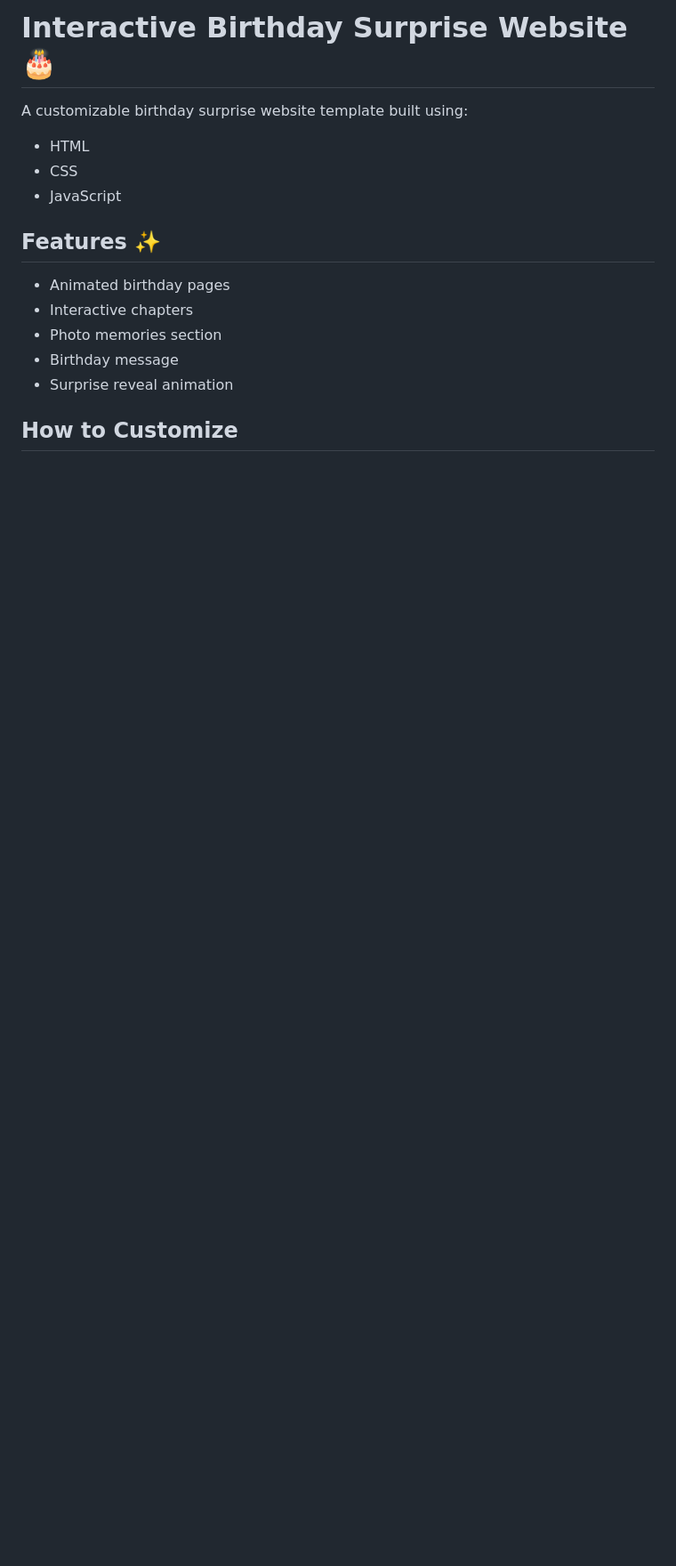
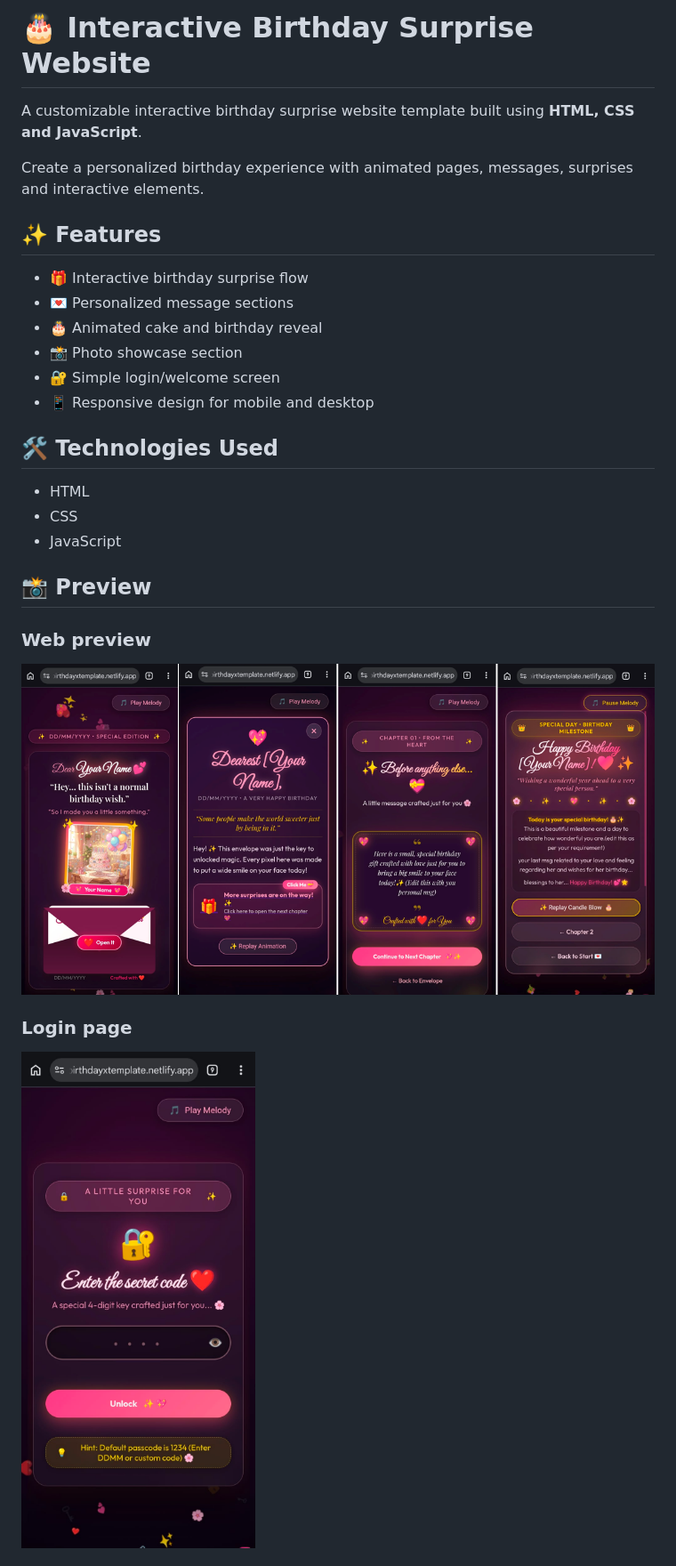
Before and after one commit to cyberaakash01-sys/interactive-birthday-template, a Markdown page: README.md, the part around one of its changes. Shown at 89% size. Rendered like a GitHub page; pictures changed too: preview/login_page.jpeg (added), preview/preview.png (added); blank space fills up the shorter version.

Commit message:
web preview

```diff
--- a/README.md
+++ b/README.md
@@ -1,18 +1,29 @@
-# Interactive Birthday Surprise Website 🎂
+# 🎂 Interactive Birthday Surprise Website
 
-A customizable birthday surprise website template built using:
+A customizable interactive birthday surprise website template built using **HTML, CSS and JavaScript**.
+
+Create a personalized birthday experience with animated pages, messages, surprises and interactive elements.
+
+## ✨ Features
+
+- 🎁 Interactive birthday surprise flow
+- 💌 Personalized message sections
+- 🎂 Animated cake and birthday reveal
+- 📸 Photo showcase section
+- 🔐 Simple login/welcome screen
+- 📱 Responsive design for mobile and desktop
+
+## 🛠️ Technologies Used
 
 - HTML
 - CSS
 - JavaScript
 
-## Features ✨
+## 📸 Preview
 
-- Animated birthday pages
-- Interactive chapters
-- Photo memories section
-- Birthday message
-- Surprise reveal animation
+### Web preview
+![Web page](preview/preview.png)
 
-## How to Customize
+### Login page
+![Login page](preview/login_page.jpeg)
 
```
Also changed, not shown: other parts of README.md (+18 -5 lines), preview/chapter01.jpeg (added), preview/chapter02.jpeg (added), preview/chapter03.jpeg (added).
